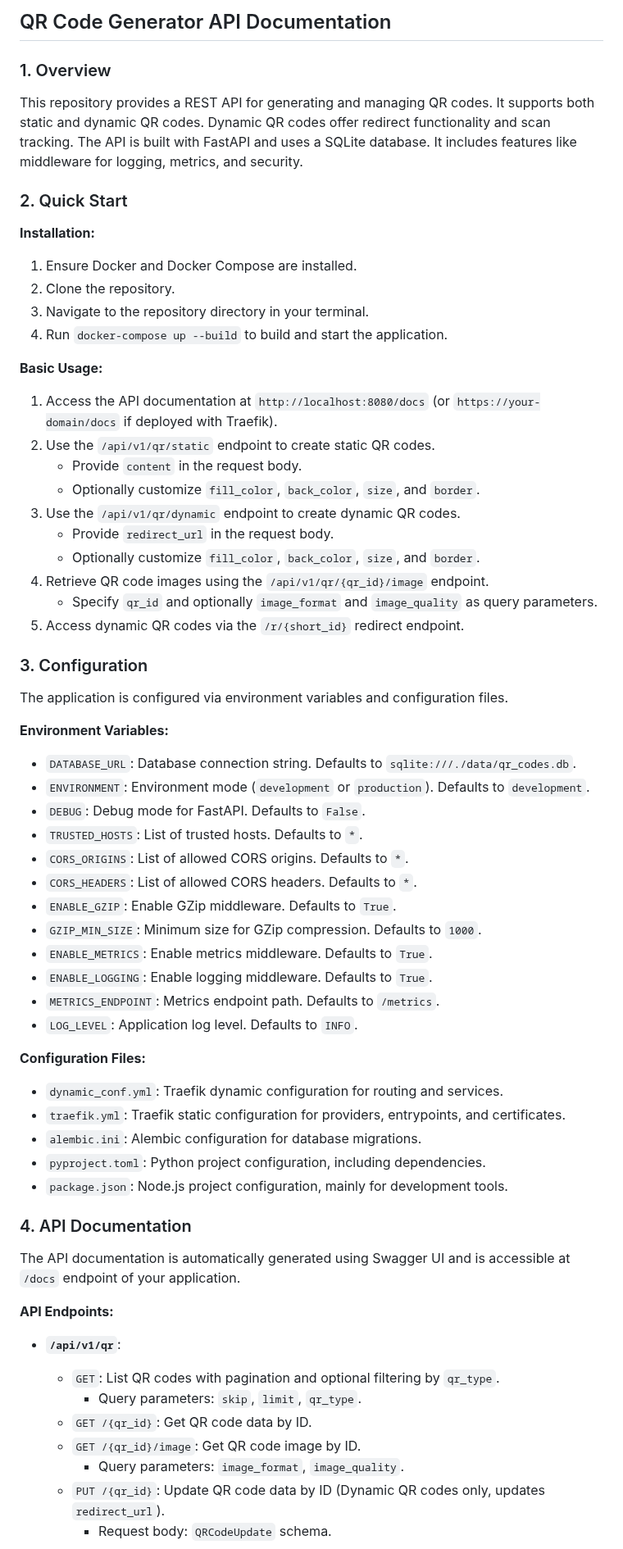
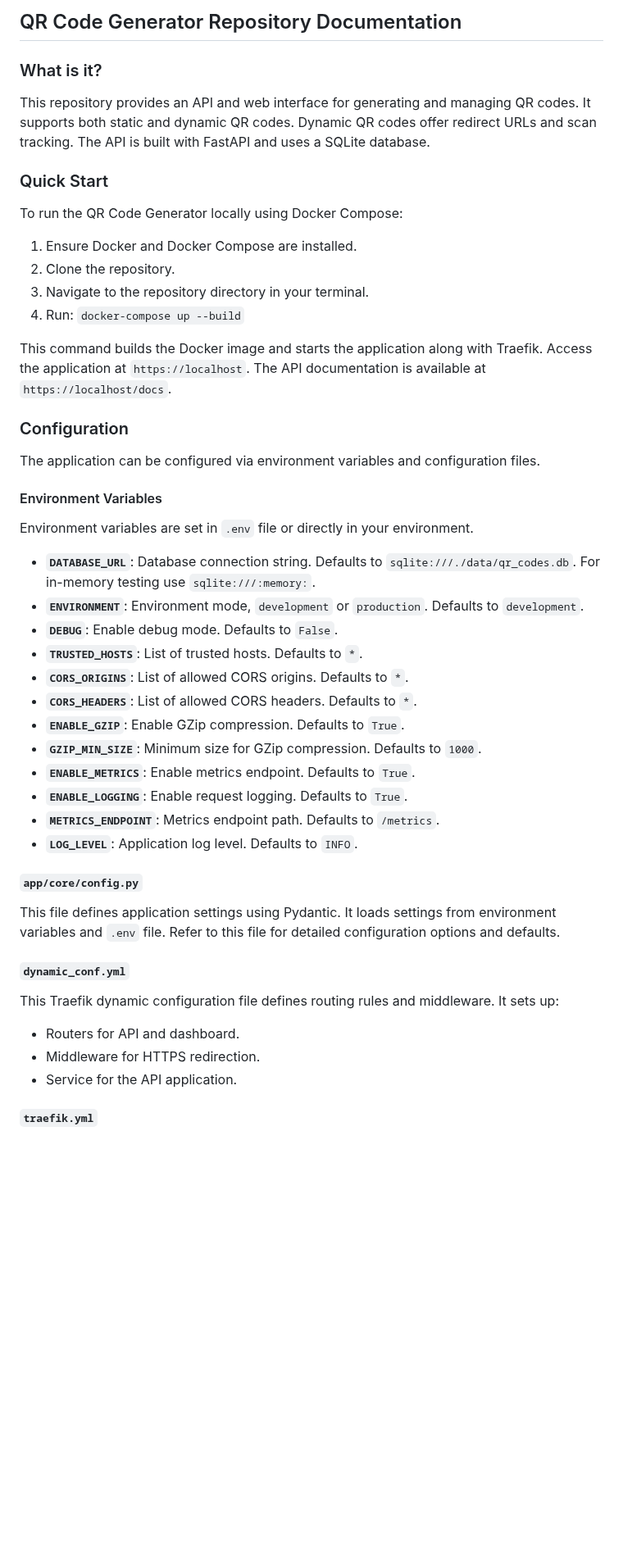
Before and after one commit to gsinghjay/mvp_qr_gen, a Markdown page: README.md, the part around one of its changes. Shown at 82% size. Rendered like a GitHub page; blank space fills up the shorter version.

Commit message:
docs: update main README with project changes

```diff
--- a/README.md
+++ b/README.md
@@ -1,74 +1,54 @@
-## QR Code Generator API Documentation
+## QR Code Generator Repository Documentation
 
-### 1. Overview
+### What is it?
 
-This repository provides a REST API for generating and managing QR codes.
-It supports both static and dynamic QR codes.
-Dynamic QR codes offer redirect functionality and scan tracking.
-The API is built with FastAPI and uses a SQLite database.
-It includes features like middleware for logging, metrics, and security.
+This repository provides an API and web interface for generating and managing QR codes. It supports both static and dynamic QR codes. Dynamic QR codes offer redirect URLs and scan tracking. The API is built with FastAPI and uses a SQLite database.
 
-### 2. Quick Start
+### Quick Start
 
-**Installation:**
+To run the QR Code Generator locally using Docker Compose:
 
 1.  Ensure Docker and Docker Compose are installed.
 2.  Clone the repository.
 3.  Navigate to the repository directory in your terminal.
-4.  Run `docker-compose up --build` to build and start the application.
+4.  Run: `docker-compose up --build`
 
-**Basic Usage:**
+This command builds the Docker image and starts the application along with Traefik.
+Access the application at `https://localhost`.
+The API documentation is available at `https://localhost/docs`.
 
-1.  Access the API documentation at `http://localhost:8080/docs` (or `https://your-domain/docs` if deployed with Traefik).
-2.  Use the `/api/v1/qr/static` endpoint to create static QR codes.
-    -   Provide `content` in the request body.
-    -   Optionally customize `fill_color`, `back_color`, `size`, and `border`.
-3.  Use the `/api/v1/qr/dynamic` endpoint to create dynamic QR codes.
-    -   Provide `redirect_url` in the request body.
-    -   Optionally customize `fill_color`, `back_color`, `size`, and `border`.
-4.  Retrieve QR code images using the `/api/v1/qr/{qr_id}/image` endpoint.
-    -   Specify `qr_id` and optionally `image_format` and `image_quality` as query parameters.
-5.  Access dynamic QR codes via the `/r/{short_id}` redirect endpoint.
+### Configuration
 
-### 3. Configuration
+The application can be configured via environment variables and configuration files.
 
-The application is configured via environment variables and configuration files.
+#### Environment Variables
 
-**Environment Variables:**
+Environment variables are set in `.env` file or directly in your environment.
 
-*   `DATABASE_URL`:  Database connection string. Defaults to `sqlite:///./data/qr_codes.db`.
-*   `ENVIRONMENT`:  Environment mode (`development` or `production`). Defaults to `development`.
-*   `DEBUG`:  Debug mode for FastAPI. Defaults to `False`.
-*   `TRUSTED_HOSTS`:  List of trusted hosts. Defaults to `*`.
-*   `CORS_ORIGINS`:  List of allowed CORS origins. Defaults to `*`.
-*   `CORS_HEADERS`:  List of allowed CORS headers. Defaults to `*`.
-*   `ENABLE_GZIP`:  Enable GZip middleware. Defaults to `True`.
-*   `GZIP_MIN_SIZE`:  Minimum size for GZip compression. Defaults to `1000`.
-*   `ENABLE_METRICS`:  Enable metrics middleware. Defaults to `True`.
-*   `ENABLE_LOGGING`:  Enable logging middleware. Defaults to `True`.
-*   `METRICS_ENDPOINT`:  Metrics endpoint path. Defaults to `/metrics`.
-*   `LOG_LEVEL`:  Application log level. Defaults to `INFO`.
+*   **`DATABASE_URL`**:  Database connection string. Defaults to `sqlite:///./data/qr_codes.db`. For in-memory testing use `sqlite:///:memory:`.
+*   **`ENVIRONMENT`**:  Environment mode, `development` or `production`. Defaults to `development`.
+*   **`DEBUG`**: Enable debug mode. Defaults to `False`.
+*   **`TRUSTED_HOSTS`**:  List of trusted hosts. Defaults to `*`.
+*   **`CORS_ORIGINS`**: List of allowed CORS origins. Defaults to `*`.
+*   **`CORS_HEADERS`**: List of allowed CORS headers. Defaults to `*`.
+*   **`ENABLE_GZIP`**: Enable GZip compression. Defaults to `True`.
+*   **`GZIP_MIN_SIZE`**: Minimum size for GZip compression. Defaults to `1000`.
+*   **`ENABLE_METRICS`**: Enable metrics endpoint. Defaults to `True`.
+*   **`ENABLE_LOGGING`**: Enable request logging. Defaults to `True`.
+*   **`METRICS_ENDPOINT`**: Metrics endpoint path. Defaults to `/metrics`.
+*   **`LOG_LEVEL`**: Application log level. Defaults to `INFO`.
 
-**Configuration Files:**
+#### `app/core/config.py`
 
-*   `dynamic_conf.yml`: Traefik dynamic configuration for routing and services.
-*   `traefik.yml`: Traefik static configuration for providers, entrypoints, and certificates.
-*   `alembic.ini`: Alembic configuration for database migrations.
-*   `pyproject.toml`: Python project configuration, including dependencies.
-*   `package.json`: Node.js project configuration, mainly for development tools.
+This file defines application settings using Pydantic. It loads settings from environment variables and `.env` file. Refer to this file for detailed configuration options and defaults.
 
-### 4. API Documentation
+#### `dynamic_conf.yml`
 
-The API documentation is automatically generated using Swagger UI and is accessible at `/docs` endpoint of your application.
+This Traefik dynamic configuration file defines routing rules and middleware. It sets up:
 
-**API Endpoints:**
+*   Routers for API and dashboard.
+*   Middleware for HTTPS redirection.
+*   Service for the API application.
 
-*   **`/api/v1/qr`**:
-    *   `GET`: List QR codes with pagination and optional filtering by `qr_type`.
-        *   Query parameters: `skip`, `limit`, `qr_type`.
-    *   `GET /{qr_id}`: Get QR code data by ID.
-    *   `GET /{qr_id}/image`: Get QR code image by ID.
-        *   Query parameters: `image_format`, `image_quality`.
-    *   `PUT /{qr_id}`: Update QR code data by ID (Dynamic QR codes only, updates `redirect_url`).
-        *   Request body: `QRCodeUpdate` schema.
+#### `traefik.yml`
 
```
Also changed, not shown: other parts of README.md (+84 -61 lines).
